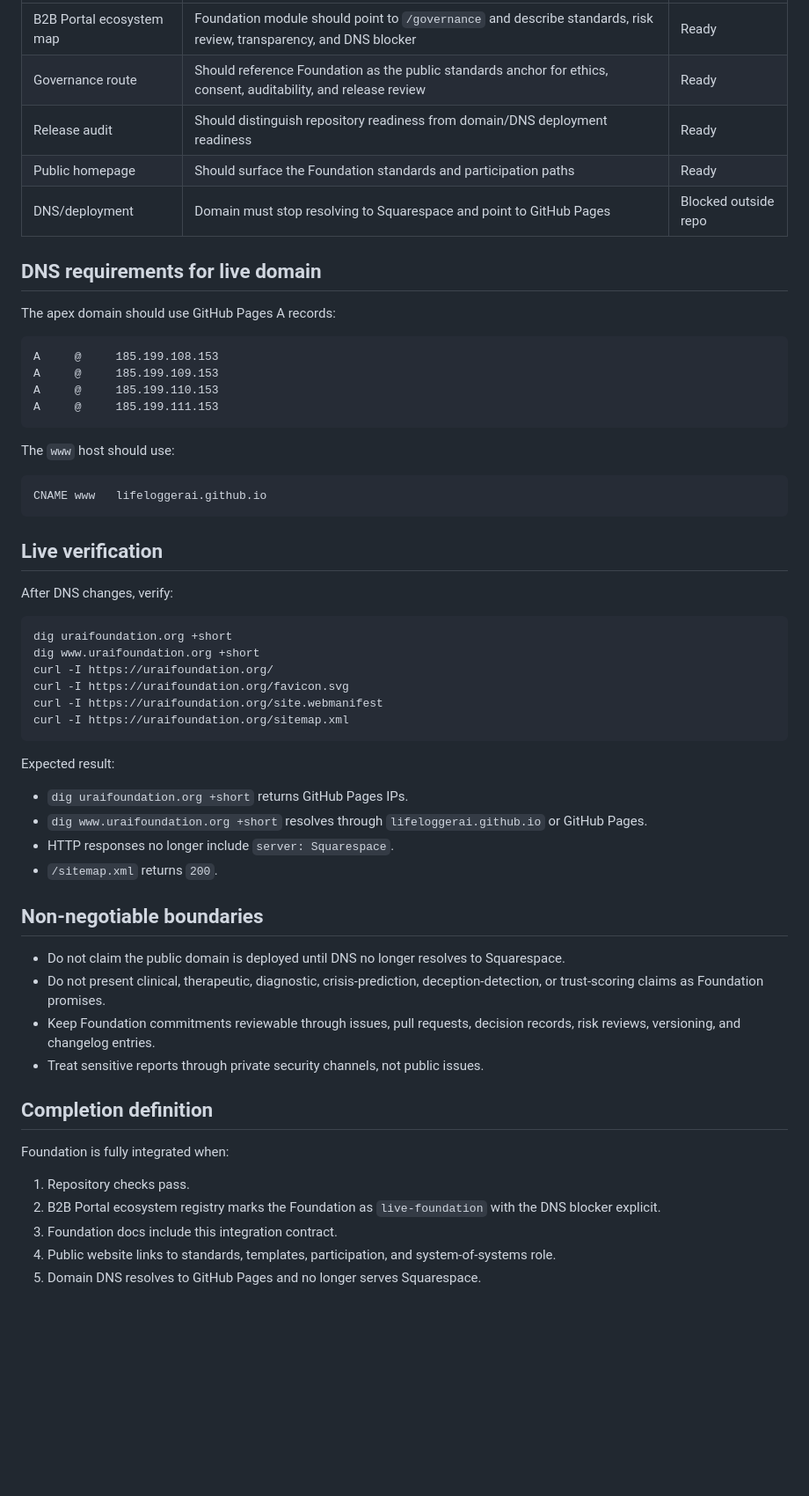
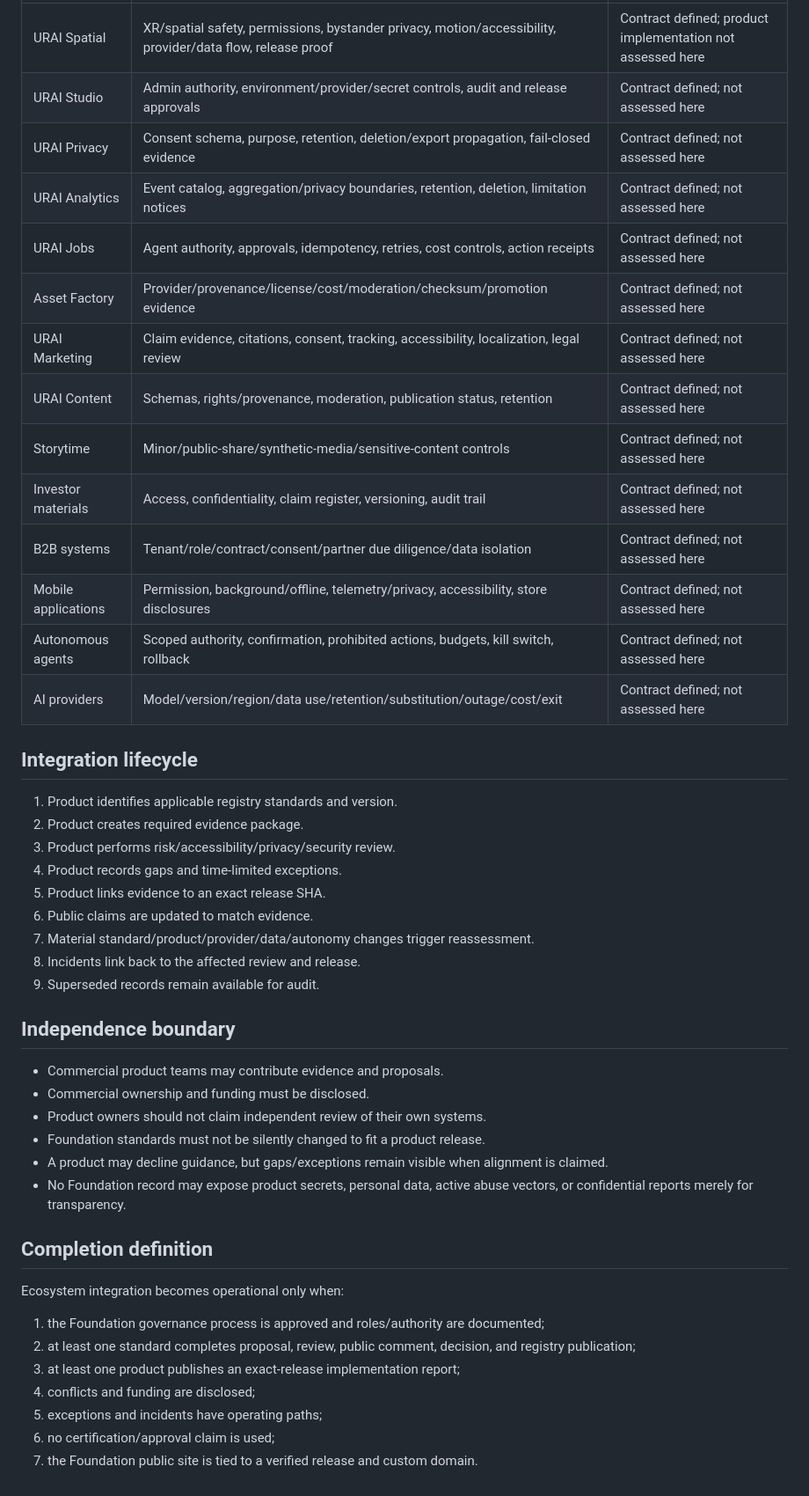
Before and after one commit to LifeLoggerAI/urai-foundation, a Markdown page: docs/system-of-systems-integration.md, the part around one of its changes. Shown at 88% size. Drawn GitHub-style; blank space fills up the shorter version.

Commit message:
docs: replace stale ecosystem integration status

````diff
--- a/docs/system-of-systems-integration.md
+++ b/docs/system-of-systems-integration.md
@@ -37,60 +63,48 @@ It should be referenced by:
 | --- | --- | --- |
-| B2B Portal ecosystem map | Foundation module should point to `/governance` and describe standards, risk review, transparency, and DNS blocker | Ready |
-| Governance route | Should reference Foundation as the public standards anchor for ethics, consent, auditability, and release review | Ready |
-| Release audit | Should distinguish repository readiness from domain/DNS deployment readiness | Ready |
-| Public homepage | Should surface the Foundation standards and participation paths | Ready |
-| DNS/deployment | Domain must stop resolving to Squarespace and point to GitHub Pages | Blocked outside repo |
+| URAI Spatial | XR/spatial safety, permissions, bystander privacy, motion/accessibility, provider/data flow, release proof | Contract defined; product implementation not assessed here |
+| URAI Studio | Admin authority, environment/provider/secret controls, audit and release approvals | Contract defined; not assessed here |
+| URAI Privacy | Consent schema, purpose, retention, deletion/export propagation, fail-closed evidence | Contract defined; not assessed here |
+| URAI Analytics | Event catalog, aggregation/privacy boundaries, retention, deletion, limitation notices | Contract defined; not assessed here |
+| URAI Jobs | Agent authority, approvals, idempotency, retries, cost controls, action receipts | Contract defined; not assessed here |
+| Asset Factory | Provider/provenance/license/cost/moderation/checksum/promotion evidence | Contract defined; not assessed here |
+| URAI Marketing | Claim evidence, citations, consent, tracking, accessibility, localization, legal review | Contract defined; not assessed here |
+| URAI Content | Schemas, rights/provenance, moderation, publication status, retention | Contract defined; not assessed here |
+| Storytime | Minor/public-share/synthetic-media/sensitive-content controls | Contract defined; not assessed here |
+| Investor materials | Access, confidentiality, claim register, versioning, audit trail | Contract defined; not assessed here |
+| B2B systems | Tenant/role/contract/consent/partner due diligence/data isolation | Contract defined; not assessed here |
+| Mobile applications | Permission, background/offline, telemetry/privacy, accessibility, store disclosures | Contract defined; not assessed here |
+| Autonomous agents | Scoped authority, confirmation, prohibited actions, budgets, kill switch, rollback | Contract defined; not assessed here |
+| AI providers | Model/version/region/data use/retention/substitution/outage/cost/exit | Contract defined; not assessed here |
 
-## DNS requirements for live domain
+## Integration lifecycle
 
-The apex domain should use GitHub Pages A records:
+1. Product identifies applicable registry standards and version.
+2. Product creates required evidence package.
+3. Product performs risk/accessibility/privacy/security review.
+4. Product records gaps and time-limited exceptions.
+5. Product links evidence to an exact release SHA.
+6. Public claims are updated to match evidence.
+7. Material standard/product/provider/data/autonomy changes trigger reassessment.
+8. Incidents link back to the affected review and release.
+9. Superseded records remain available for audit.
 
-```text
-A     @     185.199.108.153
-A     @     185.199.109.153
-A     @     185.199.110.153
-A     @     185.199.111.153
-```
+## Independence boundary
 
-The `www` host should use:
-
-```text
-CNAME www   lifeloggerai.github.io
-```
-
-## Live verification
-
-After DNS changes, verify:
-
-```bash
-dig uraifoundation.org +short
-dig www.uraifoundation.org +short
-curl -I https://uraifoundation.org/
-curl -I https://uraifoundation.org/favicon.svg
-curl -I https://uraifoundation.org/site.webmanifest
-curl -I https://uraifoundation.org/sitemap.xml
-```
-
-Expected result:
-
-- `dig uraifoundation.org +short` returns GitHub Pages IPs.
-- `dig www.uraifoundation.org +short` resolves through `lifeloggerai.github.io` or GitHub Pages.
-- HTTP responses no longer include `server: Squarespace`.
-- `/sitemap.xml` returns `200`.
-
-## Non-negotiable boundaries
-
-- Do not claim the public domain is deployed until DNS no longer resolves to Squarespace.
-- Do not present clinical, therapeutic, diagnostic, crisis-prediction, deception-detection, or trust-scoring claims as Foundation promises.
-- Keep Foundation commitments reviewable through issues, pull requests, decision records, risk reviews, versioning, and changelog entries.
-- Treat sensitive reports through private security channels, not public issues.
+- Commercial product teams may contribute evidence and proposals.
+- Commercial ownership and funding must be disclosed.
+- Product owners should not claim independent review of their own systems.
+- Foundation standards must not be silently changed to fit a product release.
+- A product may decline guidance, but gaps/exceptions remain visible when alignment is claimed.
+- No Foundation record may expose product secrets, personal data, active abuse vectors, or confidential reports merely for transparency.
 
 ## Completion definition
 
-Foundation is fully integrated when:
+Ecosystem integration becomes operational only when:
 
-1. Repository checks pass.
-2. B2B Portal ecosystem registry marks the Foundation as `live-foundation` with the DNS blocker explicit.
-3. Foundation docs include this integration contract.
-4. Public website links to standards, templates, participation, and system-of-systems role.
-5. Domain DNS resolves to GitHub Pages and no longer serves Squarespace.
+1. the Foundation governance process is approved and roles/authority are documented;
+2. at least one standard completes proposal, review, public comment, decision, and registry publication;
+3. at least one product publishes an exact-release implementation report;
+4. conflicts and funding are disclosed;
+5. exceptions and incidents have operating paths;
+6. no certification/approval claim is used;
+7. the Foundation public site is tied to a verified release and custom domain.
````
Also changed, not shown: other parts of docs/system-of-systems-integration.md (+49 -23 lines).
